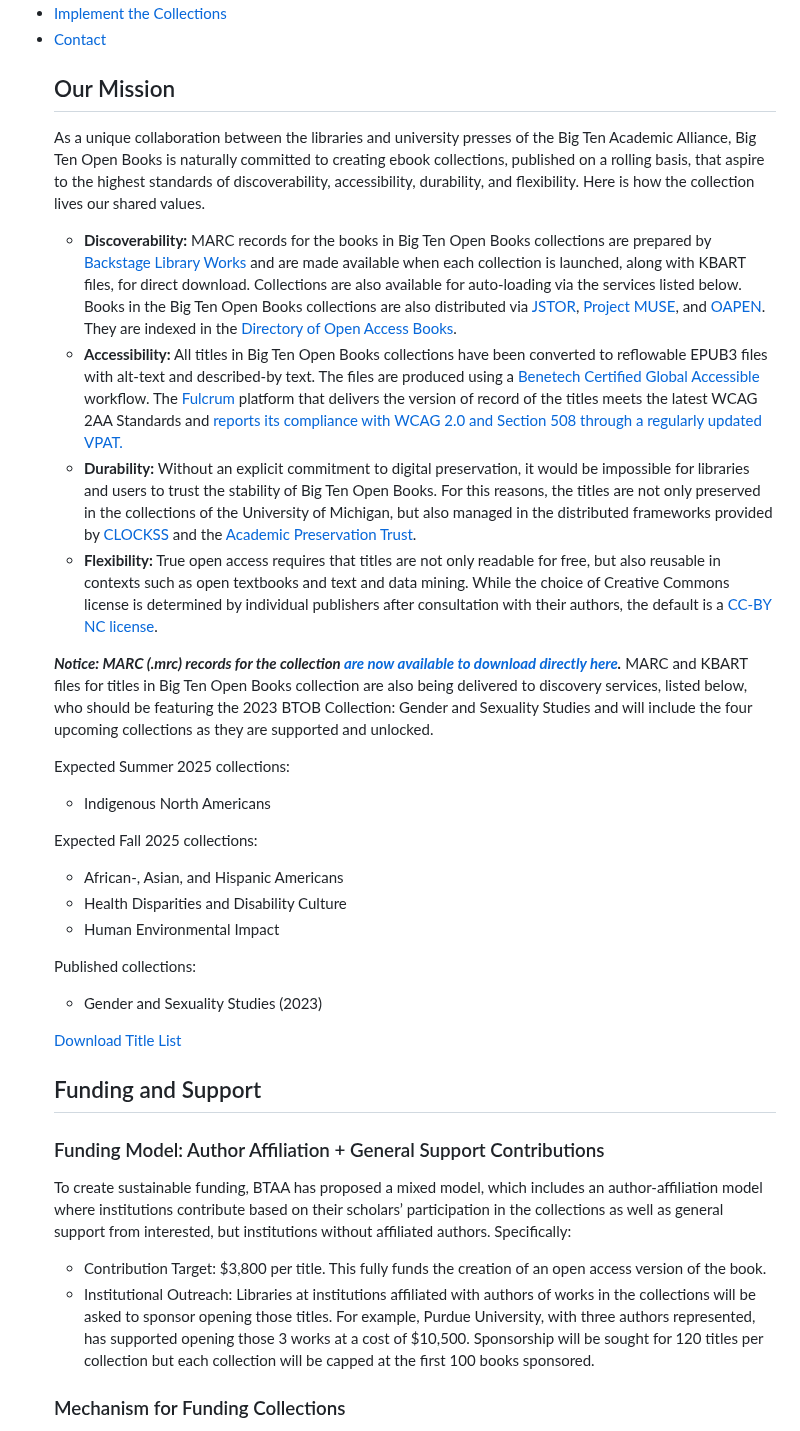
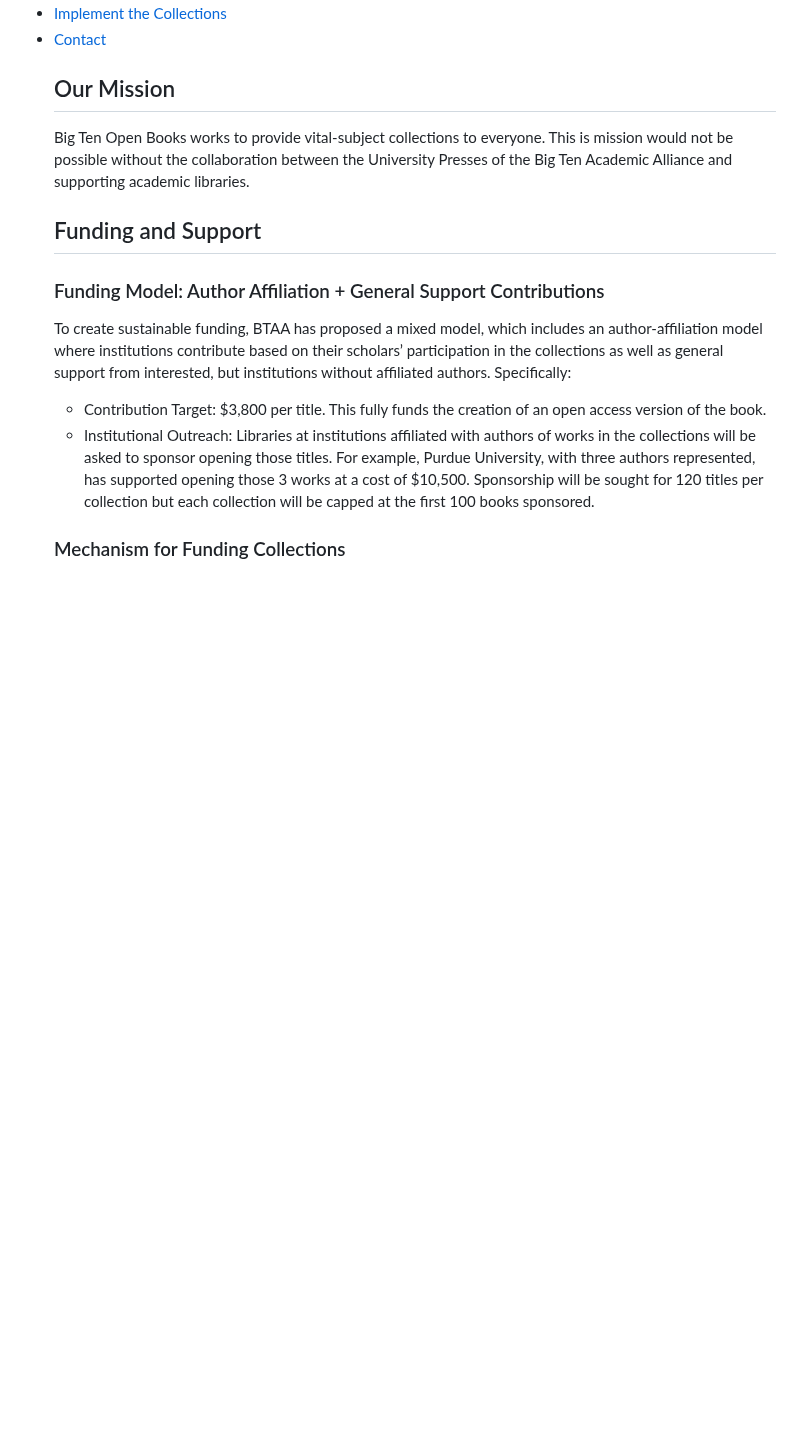
Before and after one commit to mlibrary/about-bigten, a Markdown page: src/content/librarians.md, the part around one of its changes. Rendered like a GitHub page; blank space fills up the shorter version.

Commit message:
Update Pages “librarians”

```diff
--- a/src/content/librarians.md
+++ b/src/content/librarians.md
@@ -13,30 +13,7 @@ title: For Librarians
 
 ## Our Mission
 
-As a unique collaboration between the libraries and university presses of the Big Ten Academic Alliance, Big Ten Open Books is naturally committed to creating ebook collections, published on a rolling basis, that aspire to the highest standards of discoverability, accessibility, durability, and flexibility. Here is how the collection lives our shared values.
-
-* **Discoverability:** MARC records for the books in Big Ten Open Books collections are prepared by [Backstage Library Works](https://www.bslw.com/history-of-backstage-library-works/) and are made available when each collection is launched, along with KBART files, for direct download. Collections are also available for auto-loading via the services listed below. Books in the Big Ten Open Books collections are also distributed via [JSTOR](https://about.jstor.org/librarians/books/open-access-books-jstor/), [Project MUSE](https://muse.jhu.edu/museopen/), and [OAPEN](https://www.oapen.org/). They are indexed in the [Directory of Open Access Books](https://doabooks.org/).
-* **Accessibility:** All titles in Big Ten Open Books collections have been converted to reflowable EPUB3 files with alt-text and described-by text. The files are produced using a [Benetech Certified Global Accessible](https://bornaccessible.benetech.org/global-certified-accessible/) workflow. The [Fulcrum](https://www.fulcrum.org/) platform that delivers the version of record of the titles meets the latest WCAG 2AA Standards and [reports its compliance with WCAG 2.0 and Section 508 through a regularly updated VPAT.](https://www.fulcrum.org/accessibility/)
-* **Durability:** Without an explicit commitment to digital preservation, it would be impossible for libraries and users to trust the stability of Big Ten Open Books. For this reasons, the titles are not only preserved in the collections of the University of Michigan, but also managed in the distributed frameworks provided by [CLOCKSS](https://clockss.org/) and the [Academic Preservation Trust](https://aptrust.org/).
-* **Flexibility:** True open access requires that titles are not only readable for free, but also reusable in contexts such as open textbooks and text and data mining. While the choice of Creative Commons license is determined by individual publishers after consultation with their authors, the default is a [CC-BY NC license](https://creativecommons.org/licenses/by-nc/4.0/legalcode).
-
-***Notice: MARC (.mrc) records for the collection [are now available to download directly here](https://ftp.fulcrum.org/bigten/).*** MARC and KBART files for titles in Big Ten Open Books collection are also being delivered to discovery services, listed below, who should be featuring the 2023 BTOB Collection: Gender and Sexuality Studies and will include the four upcoming collections as they are supported and unlocked.
-
-Expected Summer 2025 collections:
-
-* Indigenous North Americans
-
-Expected Fall 2025 collections:
-
-* African-, Asian, and Hispanic Americans
-* Health Disparities and Disability Culture
-* Human Environmental Impact
-
-Published collections:
-
-* Gender and Sexuality Studies (2023)
-
-<a class="btn btn-secondary btn-lg" href="https://www.dropbox.com/sh/fnrz7sqqmrv7v6u/AABLW-XkcGWBvLW4E9YkeQFla?dl=0">Download Title List</a>
+B﻿ig Ten Open Books works to provide vital-subject collections to everyone. This is mission would not be possible without the collaboration between the University Presses of the Big Ten Academic Alliance and supporting academic libraries.
 
 <h2 id="funding">Funding and Support</h2>
 
```
Also changed, not shown: other parts of src/content/librarians.md (+17 -0 lines).
